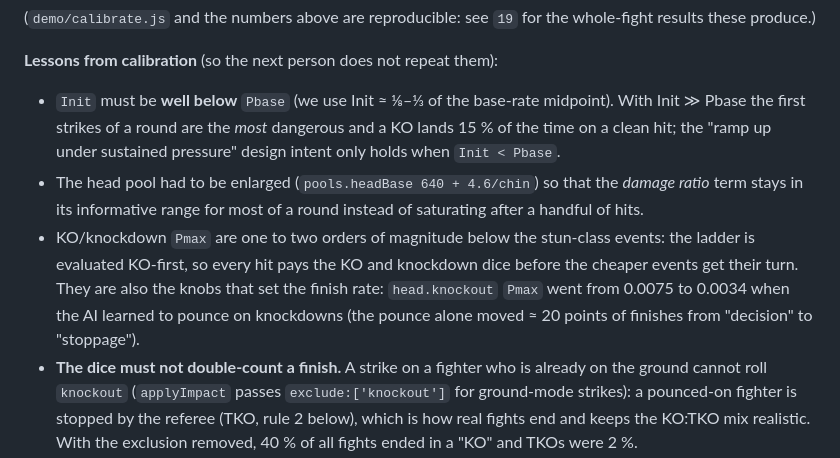
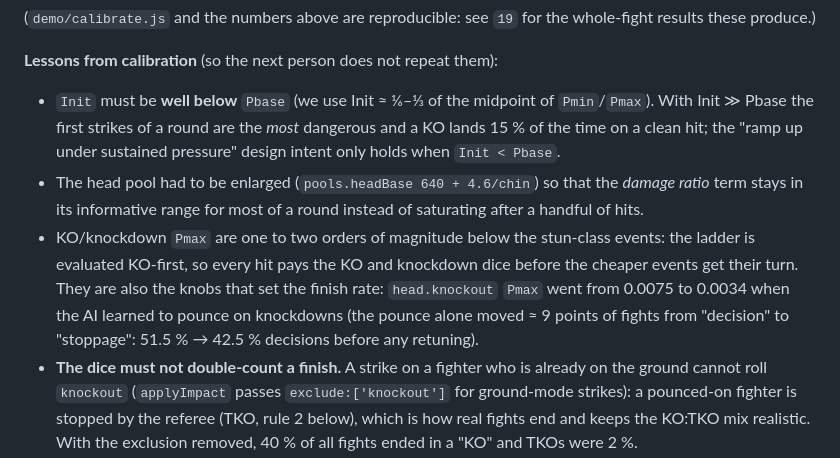
Before and after one commit to daniel1990000/city-ranker, a Markdown page: mma-combat-plan/docs/06-damage-and-health-events.md, the part around the change. Drawn GitHub-style.

Commit message:
Docs: correct two calibration statements in 06 and one anecdote in 13
Co-Authored-By: Claude Sonnet 5.5 <noreply@anthropic.com>
Claude-Session: https://claude.ai/code/session_017MmnpTYtreJXC1ao3B7sTJ

```diff
--- a/mma-combat-plan/docs/06-damage-and-health-events.md
+++ b/mma-combat-plan/docs/06-damage-and-health-events.md
@@ -156,7 +156,7 @@ the ladder, attacker fresh; `received` = head strikes already taken this round):
 (`demo/calibrate.js` and the numbers above are reproducible: see `19` for the whole-fight results these produce.)
 
 **Lessons from calibration** (so the next person does not repeat them):
-* `Init` must be **well below** `Pbase` (we use Init ≈ ⅛–⅓ of the base-rate midpoint). With Init ≫ Pbase the first strikes of
+* `Init` must be **well below** `Pbase` (we use Init ≈ ⅙–⅓ of the midpoint of `Pmin`/`Pmax`). With Init ≫ Pbase the first strikes of
   a round are the *most* dangerous and a KO lands 15 % of the time on a clean hit; the "ramp up under sustained pressure"
   design intent only holds when `Init < Pbase`.
 * The head pool had to be enlarged (`pools.headBase 640 + 4.6/chin`) so that the *damage ratio* term stays in its
@@ -164,7 +164,7 @@ the ladder, attacker fresh; `received` = head strikes already taken this round):
 * KO/knockdown `Pmax` are one to two orders of magnitude below the stun-class events: the ladder is evaluated KO-first, so
   every hit pays the KO and knockdown dice before the cheaper events get their turn. They are also the knobs that set the
   finish rate: `head.knockout` `Pmax` went from 0.0075 to 0.0034 when the AI learned to pounce on knockdowns (the pounce alone
-  moved ≈ 20 points of finishes from "decision" to "stoppage").
+  moved ≈ 9 points of fights from "decision" to "stoppage": 51.5 % → 42.5 % decisions before any retuning).
 * **The dice must not double-count a finish.** A strike on a fighter who is already on the ground cannot roll `knockout`
   (`applyImpact` passes `exclude:['knockout']` for ground-mode strikes): a pounced-on fighter is stopped by the referee (TKO,
   rule 2 below), which is how real fights end and keeps the KO:TKO mix realistic. With the exclusion removed, 40 % of all
```
Also changed, not shown: mma-combat-plan/docs/13-ai.md (+1 -1 lines).
